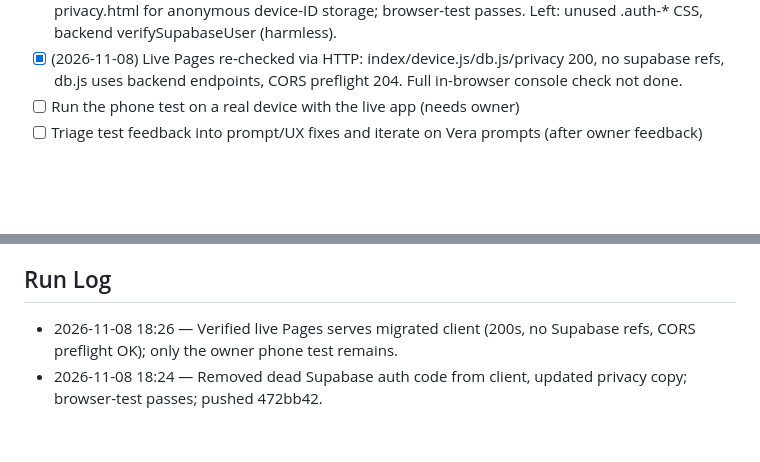
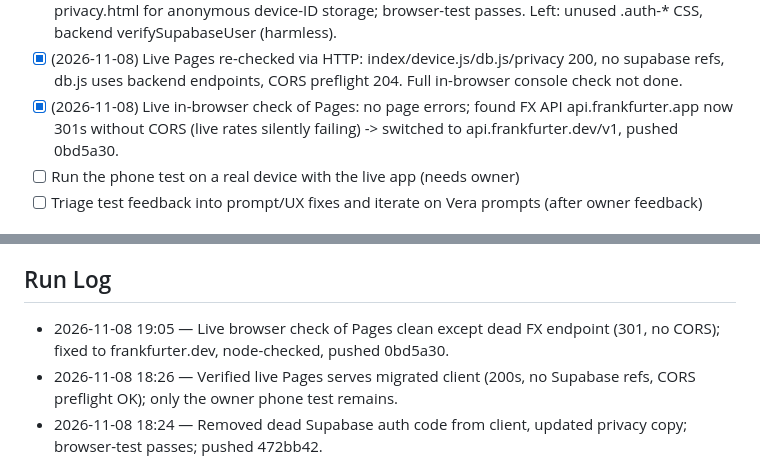
Before and after one commit to eshcharb-dot/somm, a Markdown page: STATUS.md, 2 parts joined by grey strips. GitHub-like rendering; blank space fills up the shorter version.

Commit message:
conductor(PR-002): update status
Co-Authored-By: Claude Sonnet 5.5 <noreply@anthropic.com>

```diff
--- a/STATUS.md
+++ b/STATUS.md
@@ -25,6 +25,7 @@ _Maintained by the Conductor. Agents update this every cycle._
 - [x] (2026-11-08) Browser-verified client (clear localStorage first; browser-test.js passes, only file:// CORS/SW console noise) and pushed c341c57 to Pages. TODO: re-check on live https URL once Pages rebuilds
 - [x] (2026-11-08) Cleaned dead auth code (modal HTML/JS, sign-in nudge, supabase refs), rewrote privacy.html for anonymous device-ID storage; browser-test passes. Left: unused .auth-* CSS, backend verifySupabaseUser (harmless).
 - [x] (2026-11-08) Live Pages re-checked via HTTP: index/device.js/db.js/privacy 200, no supabase refs, db.js uses backend endpoints, CORS preflight 204. Full in-browser console check not done.
+- [x] (2026-11-08) Live in-browser check of Pages: no page errors; found FX API api.frankfurter.app now 301s without CORS (live rates silently failing) -> switched to api.frankfurter.dev/v1, pushed 0bd5a30.
 - [ ] Run the phone test on a real device with the live app (needs owner)
 - [ ] Triage test feedback into prompt/UX fixes and iterate on Vera prompts (after owner feedback)
 
@@ -45,6 +46,7 @@ _Maintained by the Conductor. Agents update this every cycle._
 - [x] Q-PR002-005 (normal): Deploy Backend CI fails because GitHub repo secrets VERCEL_TOKEN / VERCEL_ORG_ID / VERCEL_PROJECT_ID are not set. Options: (a) you create a Vercel token (vercel.com/account/tokens) and I set all three via `gh secret set`; (b) skip CI deploy and keep deploying manually via Vercel CLI. Recommend (b) for now — low value until Q-PR002-003 is resolved.
 
 ## Run Log
+- 2026-11-08 19:05 — Live browser check of Pages clean except dead FX endpoint (301, no CORS); fixed to frankfurter.dev, node-checked, pushed 0bd5a30.
 - 2026-11-08 18:26 — Verified live Pages serves migrated client (200s, no Supabase refs, CORS preflight OK); only the owner phone test remains.
 - 2026-11-08 18:24 — Removed dead Supabase auth code from client, updated privacy copy; browser-test passes; pushed 472bb42.
 - 2026-11-08 18:30 — Browser-verified migrated client (browser-test passes; console errors only file:// artifacts) and pushed to GitHub Pages.
```
